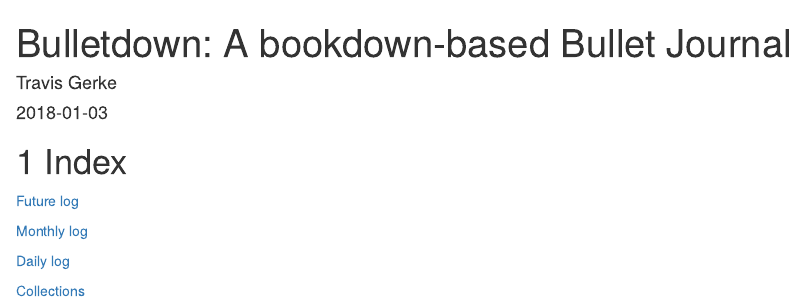
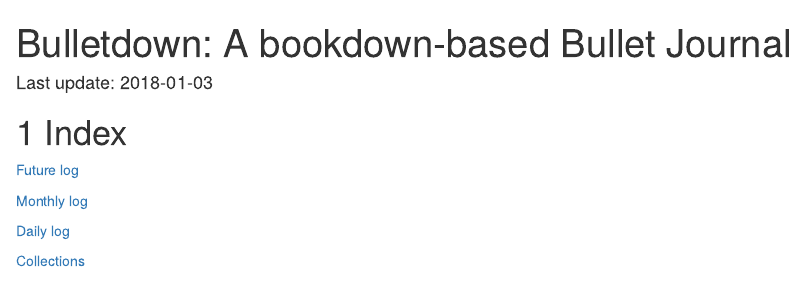
Before and after one commit to tgerke/bulletdown, an R Markdown document (index.Rmd): the page in a window 1100 px wide, from its top. Rendered offline with R 4.5, knitr and Pandoc, with nearby package versions; drawn as R Markdown's standard HTML page in place of the format the file asks for.

Commit message:
remove author: field and modfify date: text in index.Rmd

```diff
--- a/index.Rmd
+++ b/index.Rmd
@@ -1,7 +1,6 @@
 ---
 title: "Bulletdown: A bookdown-based Bullet Journal"
-author: "Travis Gerke"
-date: "`r Sys.Date()`"
+date: "Last update: `r Sys.Date()`"
 site: bookdown::bookdown_site
 output: bookdown::gitbook
 documentclass: book
```
